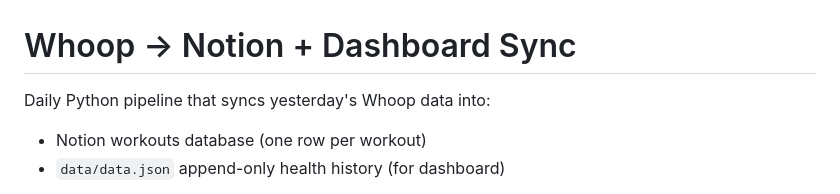
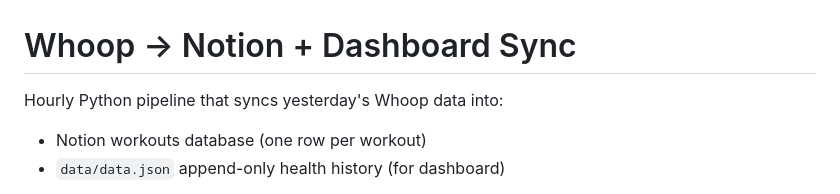
Before and after one commit to aartiekalra/whoop-notion-sync, a Markdown page: README.md, the part around the change. Rendered like a GitHub page.

```diff
--- a/README.md
+++ b/README.md
@@ -1,6 +1,6 @@
 # Whoop -> Notion + Dashboard Sync
 
-Daily Python pipeline that syncs yesterday's Whoop data into:
+Hourly Python pipeline that syncs yesterday's Whoop data into:
 
 - Notion workouts database (one row per workout)
 - `data/data.json` append-only health history (for dashboard)
```
